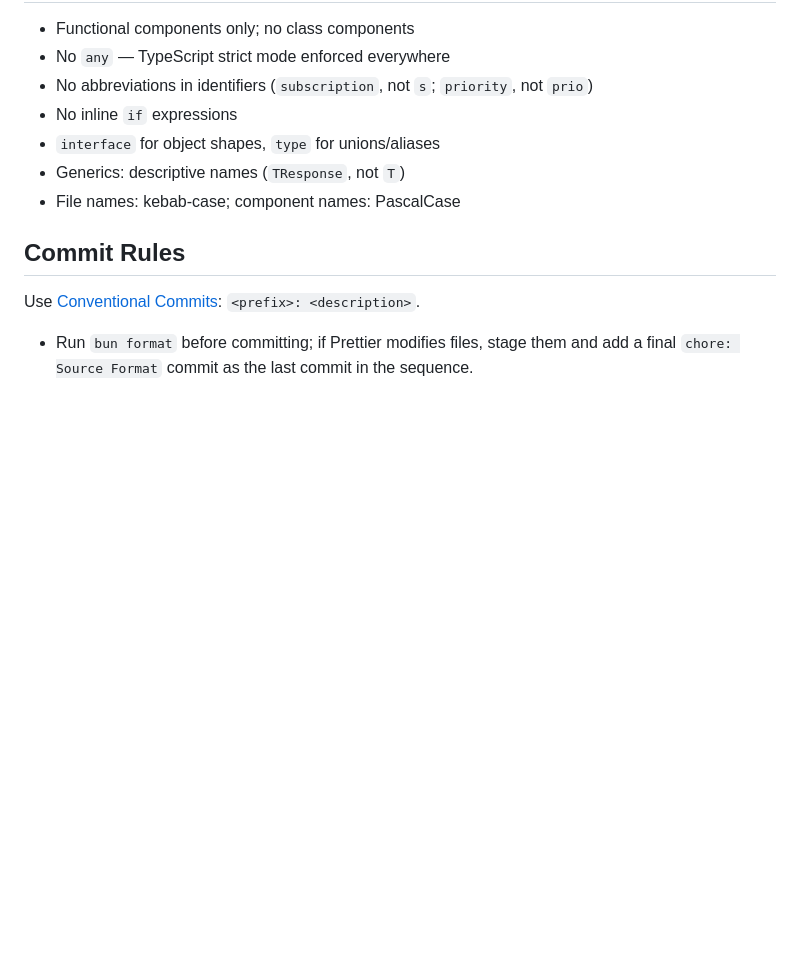
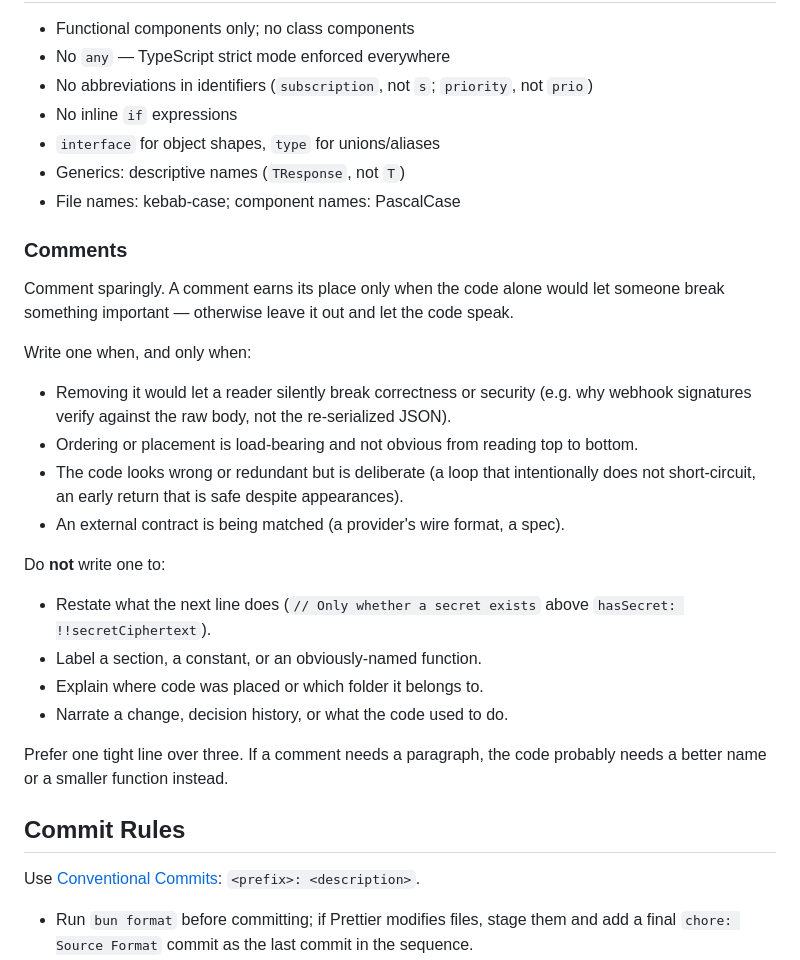
Before and after one commit to emitsignal/emitsignal, a Markdown page: CLAUDE.md, the part around the change. GitHub-like rendering; blank space fills up the shorter version.

Commit message:
docs: add comment guidelines to the code style rules

```diff
--- a/CLAUDE.md
+++ b/CLAUDE.md
@@ -101,6 +101,31 @@ Common TypeScript types (`Message`, `Topic`, `Subscription`, `Webhook`, etc.) an
 - Generics: descriptive names (`TResponse`, not `T`)
 - File names: kebab-case; component names: PascalCase
 
+### Comments
+
+Comment sparingly. A comment earns its place only when the code alone would let
+someone break something important — otherwise leave it out and let the code speak.
+
+Write one when, and only when:
+
+- Removing it would let a reader silently break correctness or security (e.g. why
+  webhook signatures verify against the raw body, not the re-serialized JSON).
+- Ordering or placement is load-bearing and not obvious from reading top to bottom.
+- The code looks wrong or redundant but is deliberate (a loop that intentionally
+  does not short-circuit, an early return that is safe despite appearances).
+- An external contract is being matched (a provider's wire format, a spec).
+
+Do **not** write one to:
+
+- Restate what the next line does (`// Only whether a secret exists` above
+  `hasSecret: !!secretCiphertext`).
+- Label a section, a constant, or an obviously-named function.
+- Explain where code was placed or which folder it belongs to.
+- Narrate a change, decision history, or what the code used to do.
+
+Prefer one tight line over three. If a comment needs a paragraph, the code
+probably needs a better name or a smaller function instead.
+
 ## Commit Rules
 
 Use [Conventional Commits](https://www.conventionalcommits.org/): `<prefix>: <description>`.
```
